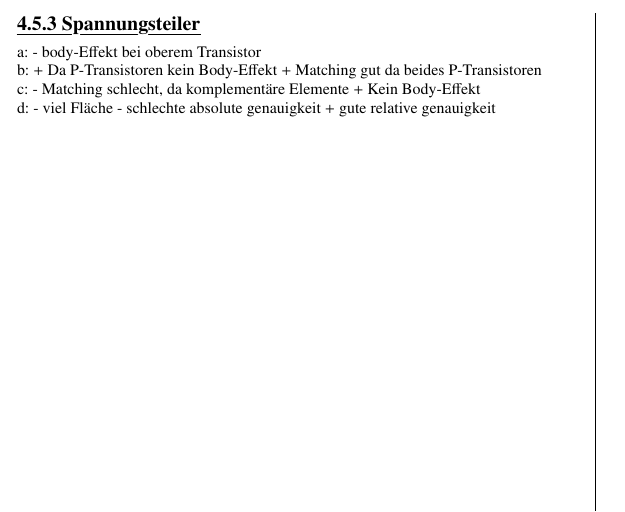
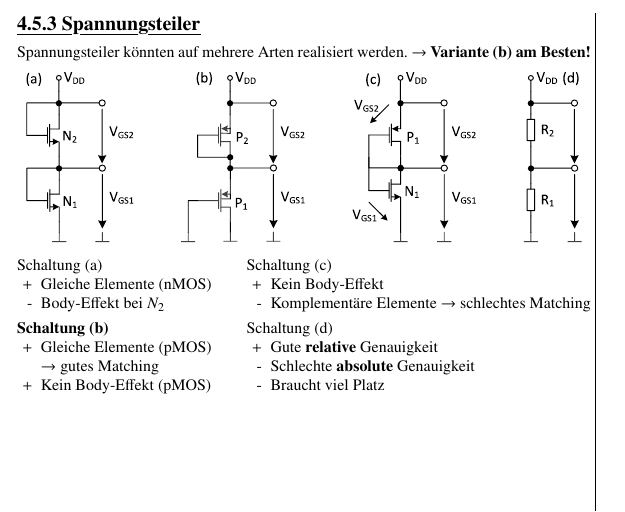
Before and after one commit to flurin-b/AnME, a LaTeX document (AnME.tex, which reads sections/04_MOS_diode.tex): part of page 5 of 5, cut so that both start at the same text. Compiled offline with pdfLaTeX.

Commit message:
finished section 'MOS Diode'

```diff
--- a/sections/04_MOS_diode.tex
+++ b/sections/04_MOS_diode.tex
@@ -118,23 +118,52 @@ Die MOS Diode arbeitet \textbf{(in strong inversion) immer in Sättigung}, da di
 \end{minipage}
 
 
-% CONTINUE HERE
+
+\subsubsection{Spannungsteiler}
+
+Spannungsteiler könnten auf mehrere Arten realisiert werden. \textrightarrow\ \textbf{Variante (b) am Besten!}
+
+\vspace{-0.2cm}
+
+\begin{ctabular}{@{}c cc cc cc@{}}
+    \includegraphics[height=3cm, align=t]{images/04_MOS_diode_spannungsteiler_a.pdf}    & &
+    \includegraphics[height=3cm, align=t]{images/04_MOS_diode_spannungsteiler_b.pdf}    & &
+    \includegraphics[height=3cm, align=t]{images/04_MOS_diode_spannungsteiler_c.pdf}    & &
+    \includegraphics[height=3cm, align=t]{images/04_MOS_diode_spannungsteiler_d.pdf}    \\
+\end{ctabular}
 
 
-\subsubsection{Spannungsteiler}
-% TODO: Entweder entfernen oder schemen aus V6S13 einfügen, sicher korrektes Schema einfügen
-a:
- - body-Effekt bei oberem Transistor
+\begin{minipage}[t]{0.36\columnwidth}
+    Schaltung (a)
+    \begin{itemize}
+        \item[+] Gleiche Elemente (nMOS)
+        \item[-] Body-Effekt bei $N_2$
+    \end{itemize}
 
-b:
- + Da P-Transistoren kein Body-Effekt
- + Matching gut da beides P-Transistoren
+    \smallskip
 
-c:
- - Matching schlecht, da komplementäre Elemente
- + Kein Body-Effekt
+    \textbf{Schaltung (b)}
+    \begin{itemize}
+        \item[+] Gleiche Elemente (pMOS) \\
+            \textrightarrow\ gutes Matching
+        \item[+] Kein Body-Effekt (pMOS)
+    \end{itemize}
+\end{minipage}
+\hfill
+\begin{minipage}[t]{0.6\columnwidth}
+    Schaltung (c)
+    \begin{itemize}
+        \item[+] Kein Body-Effekt
+        \item[-] Komplementäre Elemente
+            \textrightarrow\ schlechtes Matching
+    \end{itemize}
 
-d:
- - viel Fläche
- - schlechte absolute genauigkeit
- + gute relative genauigkeit
+    \smallskip
+
+    Schaltung (d)
+    \begin{itemize}
+        \item[+] Gute \textbf{relative} Genauigkeit
+        \item[-] Schlechte \textbf{absolute} Genauigkeit
+        \item[-] Braucht viel Platz
+    \end{itemize}
+\end{minipage}
```
Also changed, not shown: images/04_MOS_diode_spannungsteiler_a.pdf (added), images/04_MOS_diode_spannungsteiler_b.pdf (added), images/04_MOS_diode_spannungsteiler_c.pdf (added), images/04_MOS_diode_spannungsteiler_d.pdf (added).
